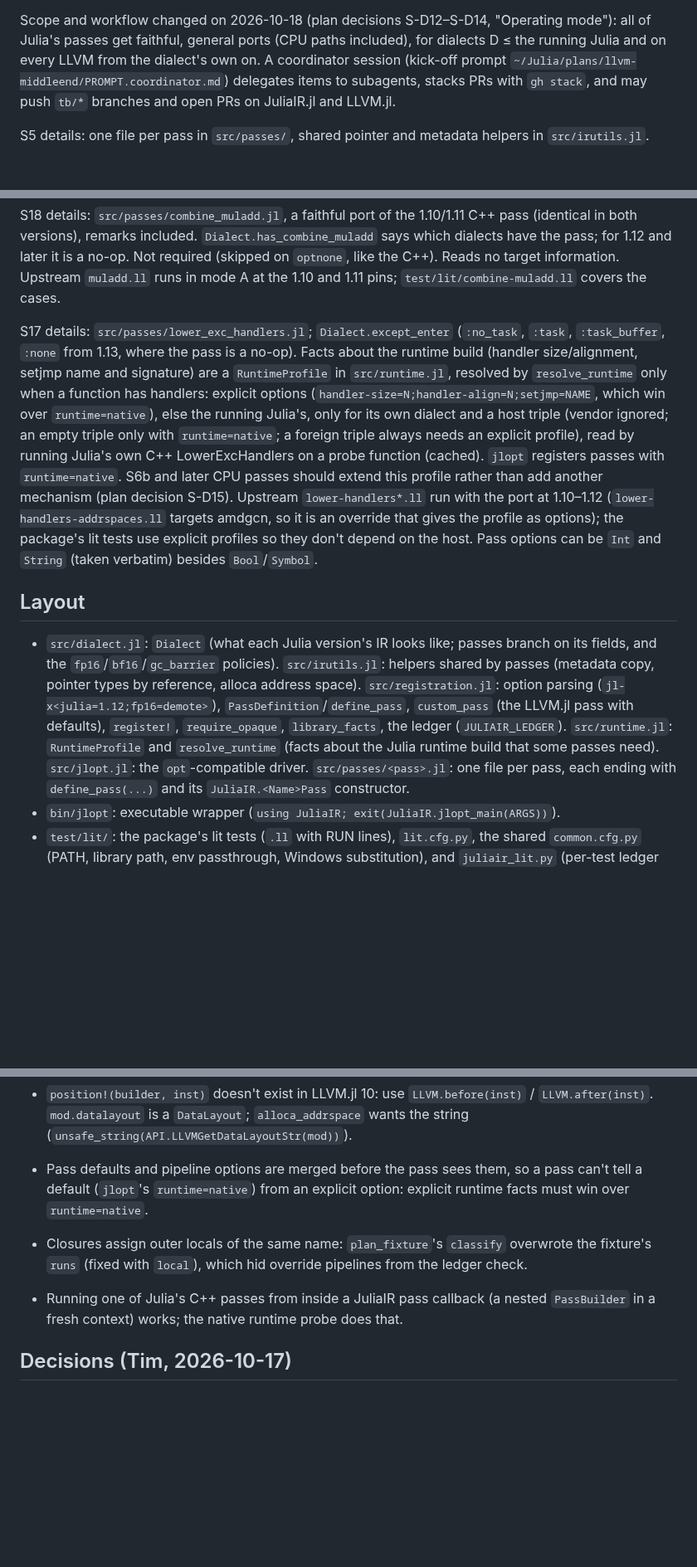
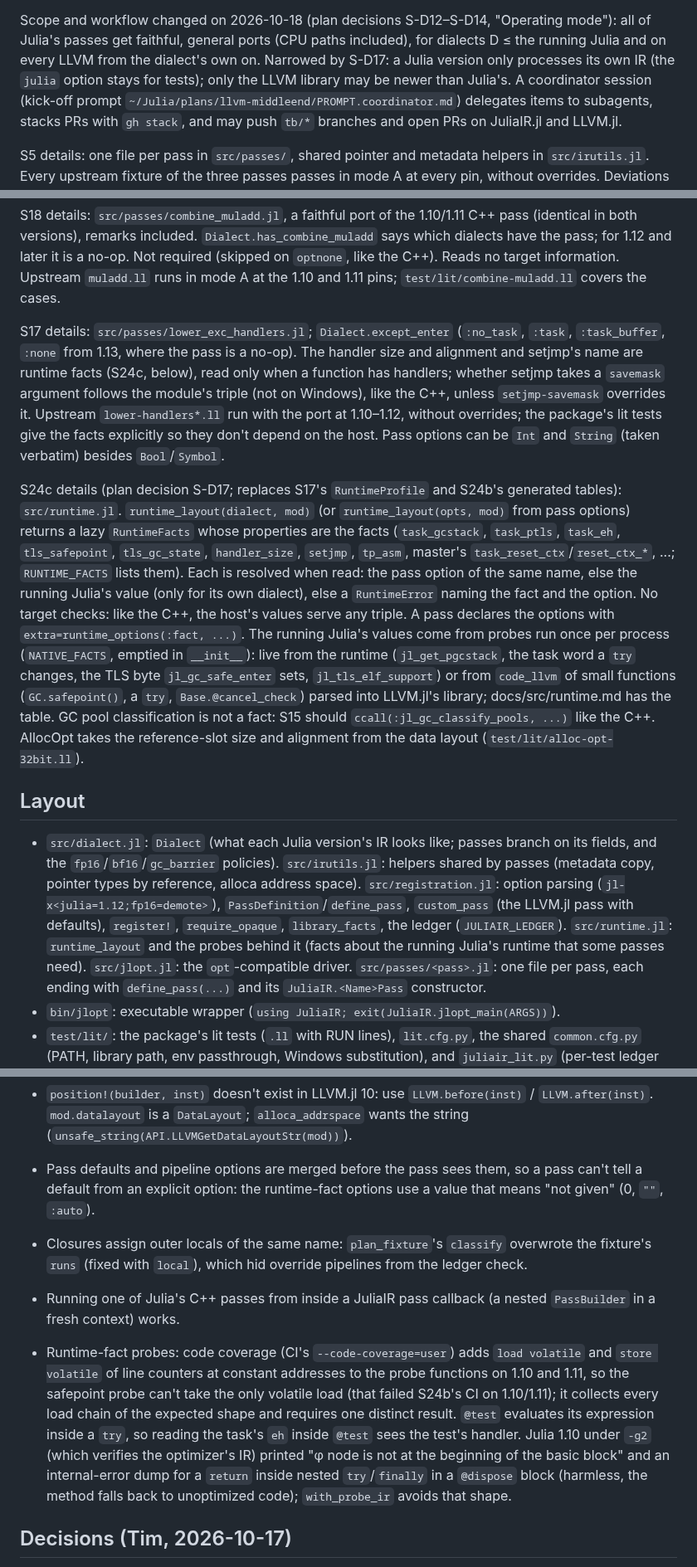
Before and after one commit to JuliaLLVM/JuliaIR.jl, a Markdown page: HANDOFF.md, 3 parts joined by grey strips. Shown at 83% size. GitHub-like rendering; blank space fills up the shorter version.

Commit message:
Update the hand-off note for S24c
Record how runtime facts are now read from the running Julia, replacing the
runtime profile and the generated tables, and the probe traps hit under code
coverage and -g2.

```diff
--- a/HANDOFF.md
+++ b/HANDOFF.md
@@ -31,7 +32,8 @@ On GitHub: https://github.com/JuliaLLVM/JuliaIR.jl. PRs #1 (CI against LLVM.jl `
 
 Scope and workflow changed on 2026-10-18 (plan decisions S-D12–S-D14, "Operating mode"): all of Julia's
 passes get faithful, general ports (CPU paths included), for dialects D ≤ the running Julia and on every
-LLVM from the dialect's own on. A coordinator session (kick-off prompt
+LLVM from the dialect's own on. Narrowed by S-D17: a Julia version only processes its own IR (the `julia`
+option stays for tests); only the LLVM library may be newer than Julia's. A coordinator session (kick-off prompt
 `~/Julia/plans/llvm-middleend/PROMPT.coordinator.md`) delegates items to subagents, stacks PRs with
 `gh stack`, and may push `tb/*` branches and open PRs on JuliaIR.jl and LLVM.jl.
 
@@ -56,19 +58,30 @@ dialects have the pass; for 1.12 and later it is a no-op. Not required (skipped
 at the 1.10 and 1.11 pins; `test/lit/combine-muladd.ll` covers the cases.
 
 S17 details: `src/passes/lower_exc_handlers.jl`; `Dialect.except_enter` (`:no_task`,
-`:task`, `:task_buffer`, `:none` from 1.13, where the pass is a no-op). Facts about the
-runtime build (handler size/alignment, setjmp name and signature) are a `RuntimeProfile`
-in `src/runtime.jl`, resolved by `resolve_runtime` only when a function has handlers:
-explicit options (`handler-size=N;handler-align=N;setjmp=NAME`, which win over
-`runtime=native`), else the running Julia's, only for its own dialect and a host triple
-(vendor ignored; an empty triple only with `runtime=native`; a foreign triple always
-needs an explicit profile), read by running Julia's own C++
-LowerExcHandlers on a probe function (cached). `jlopt` registers passes with
-`runtime=native`. S6b and later CPU passes should extend this profile rather than add
-another mechanism (plan decision S-D15). Upstream `lower-handlers*.ll` run with the port
-at 1.10–1.12 (`lower-handlers-addrspaces.ll` targets amdgcn, so it is an override
-that gives the profile as options); the package's lit tests use explicit profiles so they don't depend on the
-host. Pass options can be `Int` and `String` (taken verbatim) besides `Bool`/`Symbol`.
+`:task`, `:task_buffer`, `:none` from 1.13, where the pass is a no-op). The handler size
+and alignment and setjmp's name are runtime facts (S24c, below), read only when a
+function has handlers; whether setjmp takes a `savemask` argument follows the module's
+triple (not on Windows), like the C++, unless `setjmp-savemask` overrides it. Upstream
+`lower-handlers*.ll` run with the port at 1.10–1.12, without overrides; the package's lit
+tests give the facts explicitly so they don't depend on the host. Pass options can be
+`Int` and `String` (taken verbatim) besides `Bool`/`Symbol`.
+
+S24c details (plan decision S-D17; replaces S17's `RuntimeProfile` and S24b's generated
+tables): `src/runtime.jl`. `runtime_layout(dialect, mod)` (or `runtime_layout(opts, mod)`
+from pass options) returns a lazy `RuntimeFacts` whose properties are the facts
+(`task_gcstack`, `task_ptls`, `task_eh`, `tls_safepoint`, `tls_gc_state`, `handler_size`,
+`setjmp`, `tp_asm`, master's `task_reset_ctx`/`reset_ctx_*`, ...; `RUNTIME_FACTS` lists
+them). Each is resolved when read: the pass option of the same name, else the running
+Julia's value (only for its own dialect), else a `RuntimeError` naming the fact and the
+option. No target checks: like the C++, the host's values serve any triple. A pass
+declares the options with `extra=runtime_options(:fact, ...)`. The running Julia's values
+come from probes run once per process (`NATIVE_FACTS`, emptied in `__init__`): live from
+the runtime (`jl_get_pgcstack`, the task word a `try` changes, the TLS byte
+`jl_gc_safe_enter` sets, `jl_tls_elf_support`) or from `code_llvm` of small functions
+(`GC.safepoint()`, a `try`, `Base.@cancel_check`) parsed into LLVM.jl's library;
+docs/src/runtime.md has the table. GC pool classification is not a fact: S15 should
+`ccall(:jl_gc_classify_pools, ...)` like the C++. AllocOpt takes the reference-slot size
+and alignment from the data layout (`test/lit/alloc-opt-32bit.ll`).
 
 ## Layout
 
@@ -77,8 +90,8 @@ host. Pass options can be `Int` and `String` (taken verbatim) besides `Bool`/`Sy
   shared by passes (metadata copy, pointer types by reference, alloca address space). `src/registration.jl`: option parsing (`jl-x<julia=1.12;fp16=demote>`),
   `PassDefinition`/`define_pass`, `custom_pass` (the LLVM.jl pass with defaults),
   `register!`, `require_opaque`, `library_facts`, the ledger (`JULIAIR_LEDGER`).
-  `src/runtime.jl`: `RuntimeProfile` and `resolve_runtime` (facts about the Julia
-  runtime build that some passes need).
+  `src/runtime.jl`: `runtime_layout` and the probes behind it (facts about the
+  running Julia's runtime that some passes need).
   `src/jlopt.jl`: the `opt`-compatible driver. `src/passes/<pass>.jl`: one file per pass,
   each ending with `define_pass(...)` and its `JuliaIR.<Name>Pass` constructor.
 - `bin/jlopt`: executable wrapper (`using JuliaIR; exit(JuliaIR.jlopt_main(ARGS))`).
@@ -217,13 +230,23 @@ host. Pass options can be `Int` and `String` (taken verbatim) besides `Bool`/`Sy
   `LLVM.after(inst)`. `mod.datalayout` is a `DataLayout`; `alloca_addrspace` wants the
   string (`unsafe_string(API.LLVMGetDataLayoutStr(mod))`).
 - Pass defaults and pipeline options are merged before the pass sees them, so a pass
-  can't tell a default (`jlopt`'s `runtime=native`) from an explicit option: explicit
-  runtime facts must win over `runtime=native`.
+  can't tell a default from an explicit option: the runtime-fact options use a value
+  that means "not given" (0, `""`, `:auto`).
 - Closures assign outer locals of the same name: `plan_fixture`'s `classify` overwrote
   the fixture's `runs` (fixed with `local`), which hid override pipelines from the
   ledger check.
 - Running one of Julia's C++ passes from inside a JuliaIR pass callback (a nested
-  `PassBuilder` in a fresh context) works; the native runtime probe does that.
+  `PassBuilder` in a fresh context) works.
+- Runtime-fact probes: code coverage (CI's `--code-coverage=user`) adds `load volatile`
+  and `store volatile` of line counters at constant addresses to the probe functions on
+  1.10 and 1.11, so the safepoint probe can't take the only volatile load (that failed
+  S24b's CI on 1.10/1.11); it collects every load chain of the expected shape and
+  requires one distinct result. `@test` evaluates its expression inside a `try`, so
+  reading the task's `eh` inside `@test` sees the test's handler. Julia 1.10 under `-g2`
+  (which verifies the optimizer's IR) printed "φ node is not at the beginning of the
+  basic block" and an internal-error dump for a `return` inside nested
+  `try`/`finally` in a `@dispose` block (harmless, the method falls back to
+  unoptimized code); `with_probe_ir` avoids that shape.
 
 ## Decisions (Tim, 2026-10-17)
 
```
Also changed, not shown: other parts of HANDOFF.md (+1 -0 lines).
